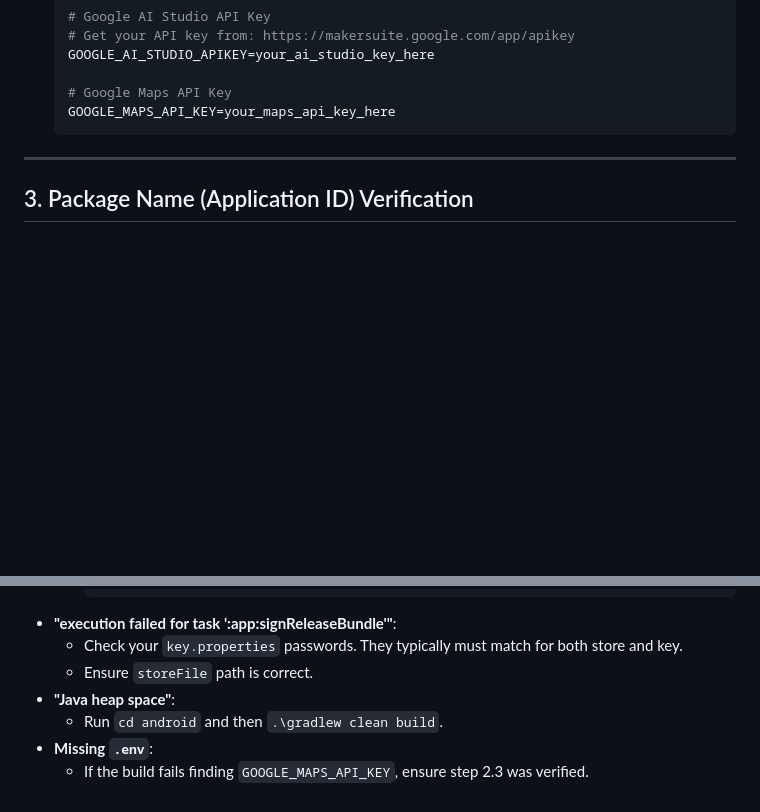
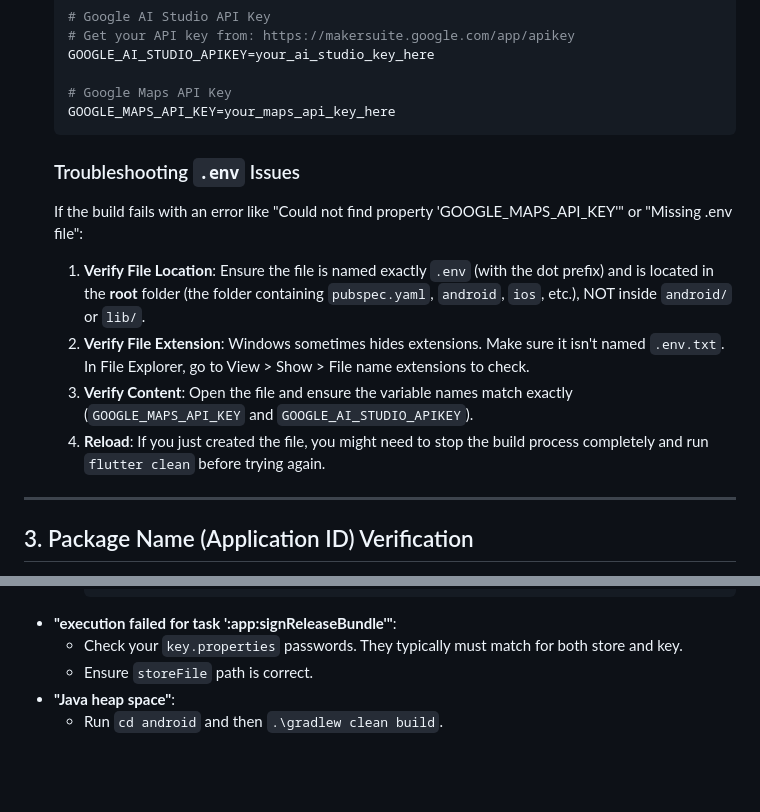
Before and after one commit to praponb/Jobs4Dent_Flutter_v2, a Markdown page: jobs4dent/WINDOWS_DEPLOYMENT_GUIDE.md, 2 parts joined by grey strips. GitHub-like rendering; blank space fills up the shorter version.

Commit message:
docs: Add detailed `.env` troubleshooting steps to the Windows deployment guide.

````diff
--- a/jobs4dent/WINDOWS_DEPLOYMENT_GUIDE.md
+++ b/jobs4dent/WINDOWS_DEPLOYMENT_GUIDE.md
@@ -84,6 +84,14 @@ Before starting, ensure your Windows environment is set up:
     # Google Maps API Key
     GOOGLE_MAPS_API_KEY=your_maps_api_key_here
     ```
+
+    ### Troubleshooting `.env` Issues
+    If the build fails with an error like "Could not find property 'GOOGLE_MAPS_API_KEY'" or "Missing .env file":
+
+    1.  **Verify File Location**: Ensure the file is named exactly `.env` (with the dot prefix) and is located in the **root** folder (the folder containing `pubspec.yaml`, `android`, `ios`, etc.), NOT inside `android/` or `lib/`.
+    2.  **Verify File Extension**: Windows sometimes hides extensions. Make sure it isn't named `.env.txt`. In File Explorer, go to View > Show > File name extensions to check.
+    3.  **Verify Content**: Open the file and ensure the variable names match exactly (`GOOGLE_MAPS_API_KEY` and `GOOGLE_AI_STUDIO_APIKEY`).
+    4.  **Reload**: If you just created the file, you might need to stop the build process completely and run `flutter clean` before trying again.
 
 ---
 
@@ -203,5 +211,3 @@ Now you are ready to build the release file for Google Play.
     *   Ensure `storeFile` path is correct.
 *   **"Java heap space"**:
     *   Run `cd android` and then `.\gradlew clean build`.
-*   **Missing `.env`**:
-    *   If the build fails finding `GOOGLE_MAPS_API_KEY`, ensure step 2.3 was verified.
````
